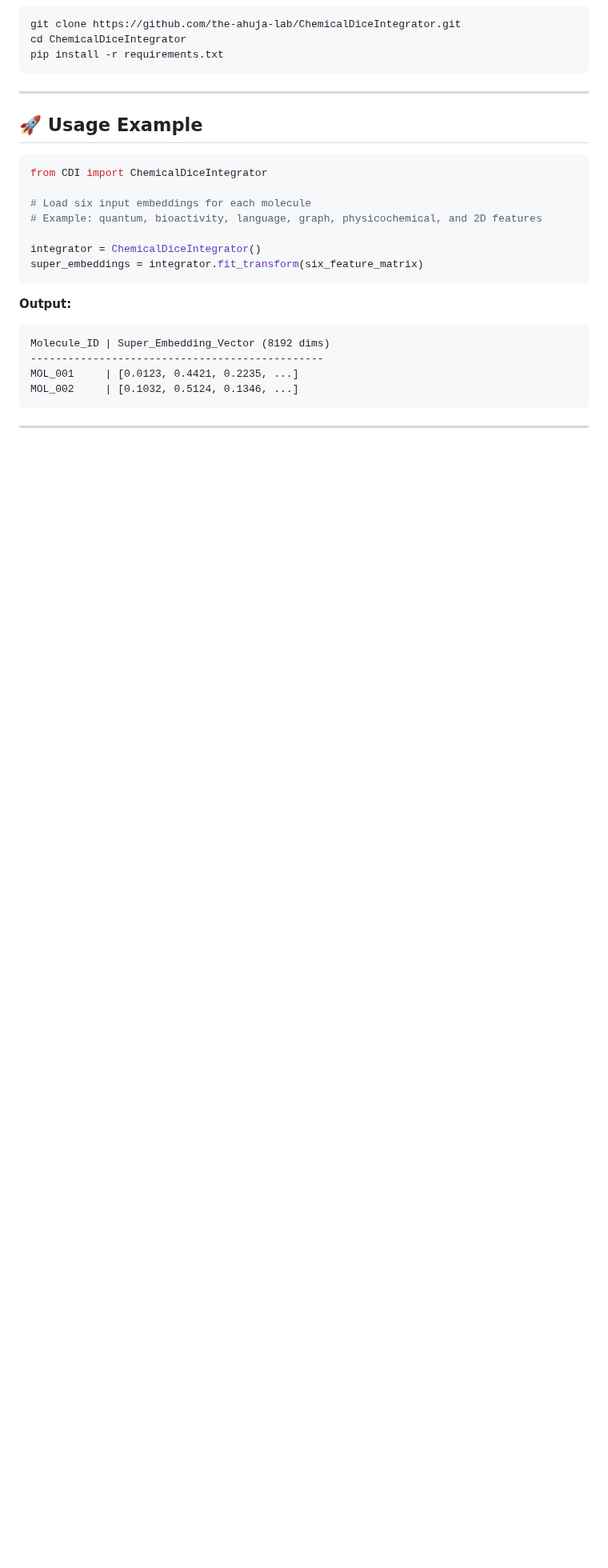
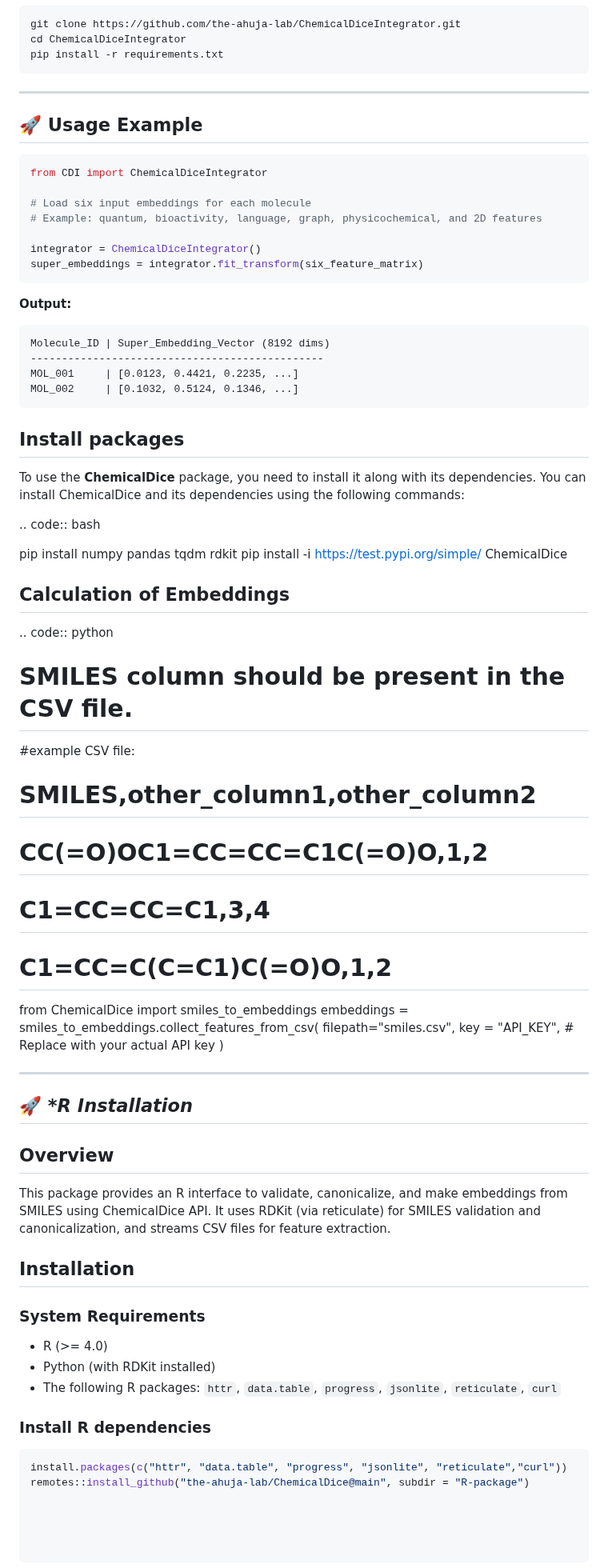
Before and after one commit to the-ahuja-lab/ChemicalDice, a Markdown page: Readme.md, the part around one of its changes. Shown at 80% size. GitHub-like rendering; blank space fills up the shorter version.

````diff
--- a/Readme.md
+++ b/Readme.md
@@ -76,4 +76,60 @@ MOL_001     | [0.0123, 0.4421, 0.2235, ...]
 MOL_002     | [0.1032, 0.5124, 0.1346, ...]
 ```
 
+Install packages
+----------------
+
+To use the **ChemicalDice** package, you need to install it along with
+its dependencies. You can install ChemicalDice and its dependencies
+using the following commands:
+
+.. code:: bash
+
+   pip install numpy pandas tqdm rdkit
+   pip install -i https://test.pypi.org/simple/ ChemicalDice
+
+
+Calculation of Embeddings
+--------------------------
+
+.. code:: python
+
+   # SMILES column should be present in the CSV file.
+   #example CSV file:
+   # SMILES,other_column1,other_column2
+   # CC(=O)OC1=CC=CC=C1C(=O)O,1,2
+   # C1=CC=CC=C1,3,4
+   # C1=CC=C(C=C1)C(=O)O,1,2
+   from ChemicalDice import  smiles_to_embeddings
+   embeddings = smiles_to_embeddings.collect_features_from_csv(
+      filepath="smiles.csv",
+      key = "API_KEY",  # Replace with your actual API key
+   )
+
+
+
+
+
+
 ---
+## 🚀 **R Installation*
+## Overview
+This package provides an R interface to validate, canonicalize, and make embeddings from SMILES using ChemicalDice API. It uses RDKit (via reticulate) for SMILES validation and canonicalization, and streams CSV files for feature extraction.
+
+## Installation
+
+### System Requirements
+- R (>= 4.0)
+- Python (with RDKit installed)
+- The following R packages: `httr`, `data.table`, `progress`, `jsonlite`, `reticulate`, `curl`
+
+### Install R dependencies
+```r
+install.packages(c("httr", "data.table", "progress", "jsonlite", "reticulate","curl"))
+remotes::install_github("the-ahuja-lab/ChemicalDice@main", subdir = "R-package")
+
+
+
+
+```
+
````
Also changed, not shown: other parts of Readme.md (+27 -0 lines).
